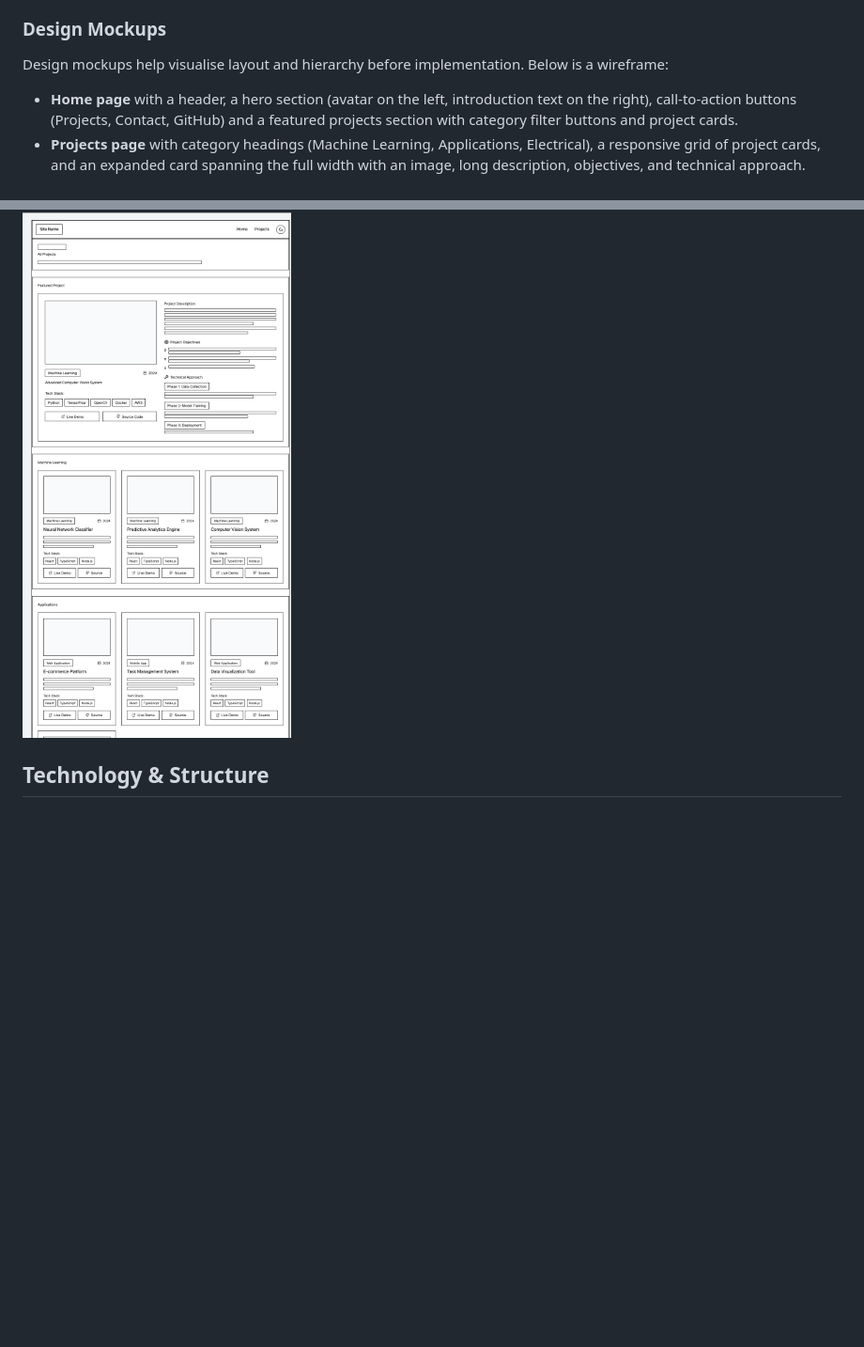
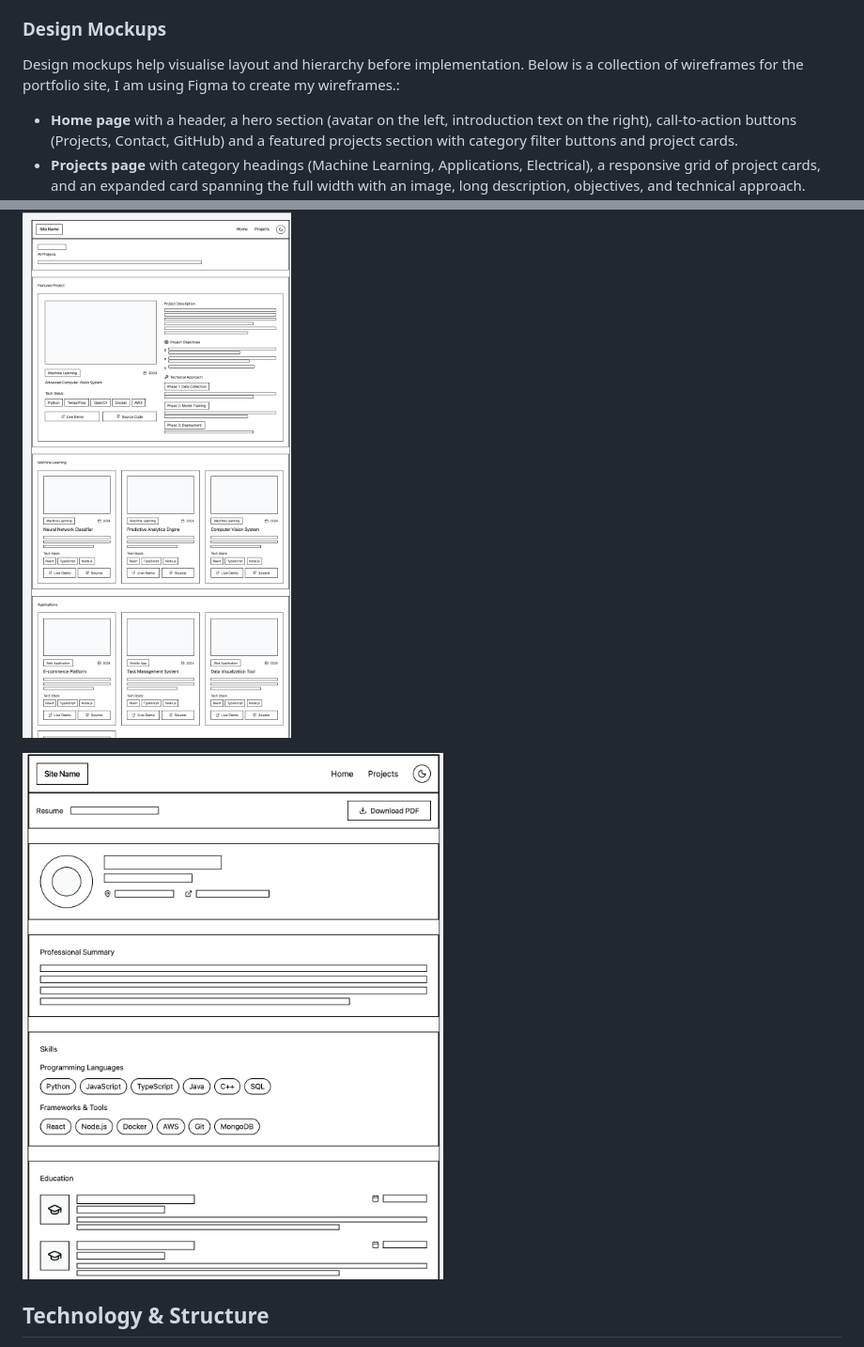
Before and after one commit to HalgasAdrian/HalgasAdrian.github.io, a Markdown page: README.md, 2 parts joined by grey strips. Shown: that part at 94% size. Drawn GitHub-style; pictures changed too: img/Wireframeresume.png (added); blank space fills up the shorter version.

Commit message:
Final wireframe

```diff
--- a/README.md
+++ b/README.md
@@ -49,7 +49,7 @@ User stories translate these personas’ needs into concise requirements. Each s
 
 ### Design Mockups
 
-Design mockups help visualise layout and hierarchy before implementation. Below is a wireframe:
+Design mockups help visualise layout and hierarchy before implementation. Below is a collection of wireframes for the portfolio site, I am using Figma to create my wireframes.:
 
 - **Home page** with a header, a hero section (avatar on the left, introduction text on the right), call‑to‑action buttons (Projects, Contact, GitHub) and a featured projects section with category filter buttons and project cards.
 - **Projects page** with category headings (Machine Learning, Applications, Electrical), a responsive grid of project cards, and an expanded card spanning the full width with an image, long description, objectives, and technical approach.
@@ -58,6 +58,9 @@ Design mockups help visualise layout and hierarchy before implementation. Below
 ![Homepage wireframe screenshot](./img/Wireframe.png)
 
 ![Projects wireframe screenshot](./img/Wireframeproject.png)
+
+![Resume wireframe screenshot](./img/Wireframeresume.png)
+
 
 ## Technology & Structure
 
```
